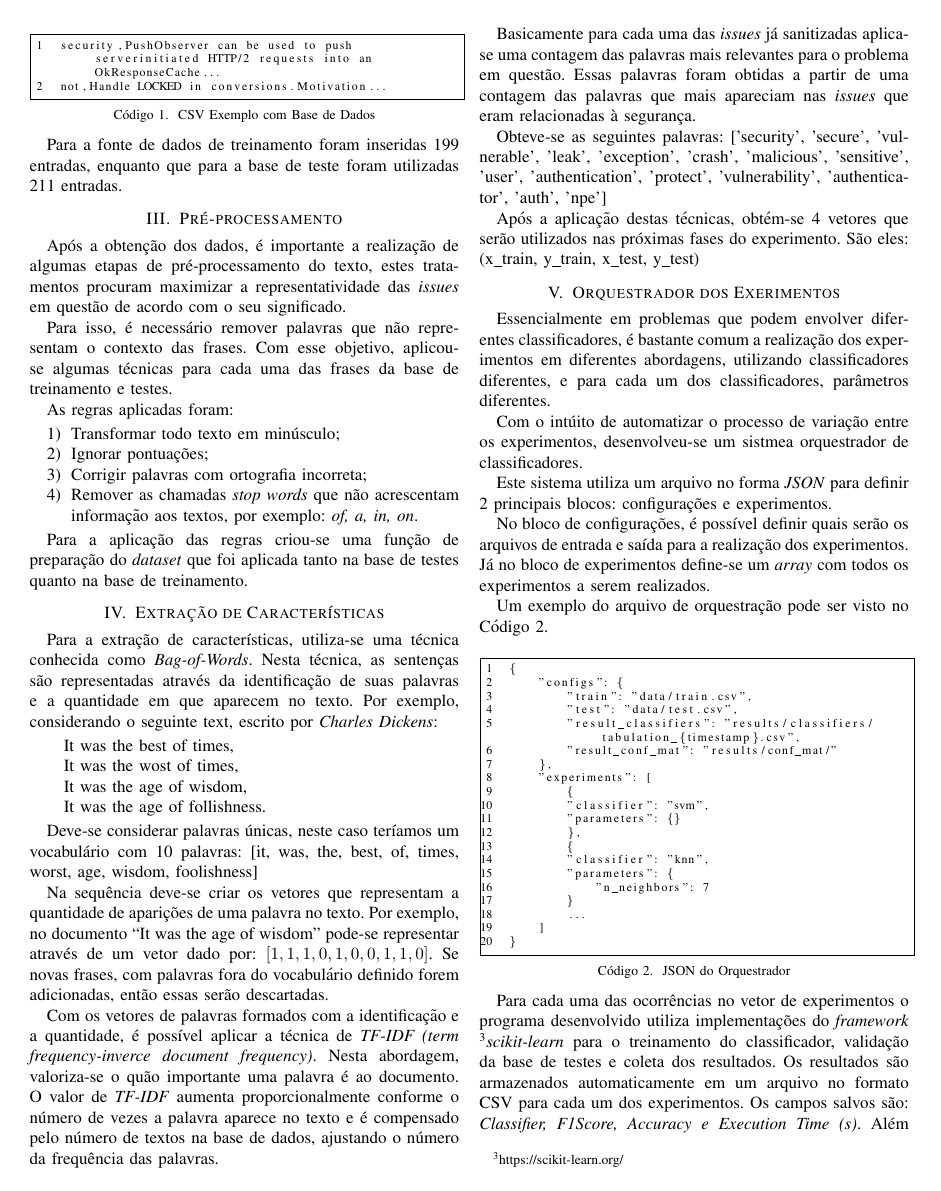
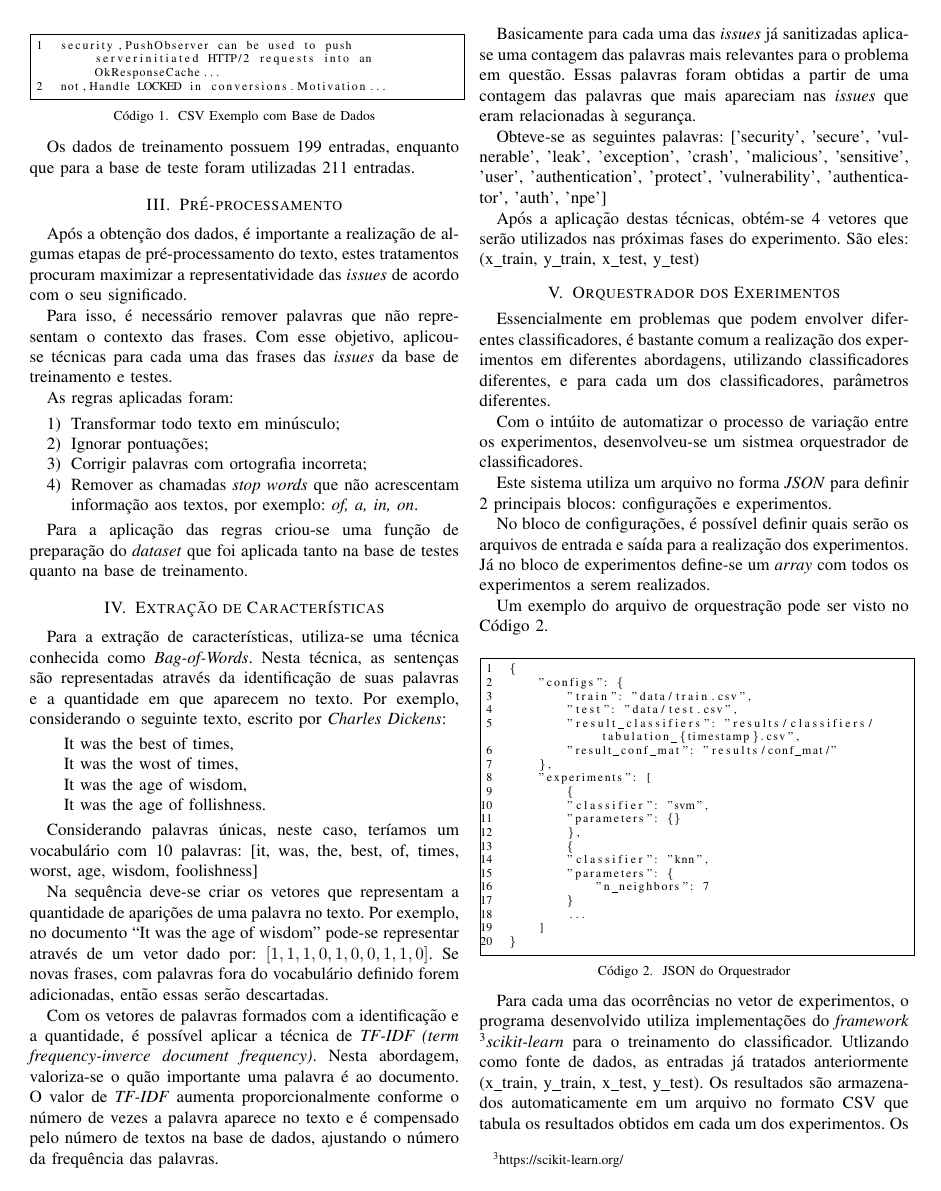
Before and after one commit to bmphx2/aprendizagem-de-maquina, a LaTeX paper (report/report.tex): page 2 of 3. Compiled offline with pdfLaTeX; a missing font is replaced by an installed copy or a similar font; a LaTeX package or settings file that is missing is left out.

Commit message:
General Text Adjustments

```diff
--- a/report/report.tex
+++ b/report/report.tex
@@ -96,13 +96,13 @@ security,PushObserver can be used to push serverinitiated HTTP/2 requests into a
 not,Handle LOCKED in conversions.Motivation...
 \end{lstlisting}
 
-Para a fonte de dados de treinamento foram inseridas 199 entradas, enquanto que para a base de teste foram utilizadas 211 entradas.
+Os dados de treinamento possuem 199 entradas, enquanto que para a base de teste foram utilizadas 211 entradas.
 
 \section{Pré-processamento}
 
-Após a obtenção dos dados, é importante a realização de algumas etapas de pré-processamento do texto, estes tratamentos procuram maximizar a representatividade das \textit{issues} em questão de acordo com o seu significado.
+Após a obtenção dos dados, é importante a realização de algumas etapas de pré-processamento do texto, estes tratamentos procuram maximizar a representatividade das \textit{issues} de acordo com o seu significado.
 
-Para isso, é necessário remover palavras que não representam o contexto das frases. Com esse objetivo, aplicou-se algumas técnicas para cada uma das frases da base de treinamento e testes.
+Para isso, é necessário remover palavras que não representam o contexto das frases. Com esse objetivo, aplicou-se técnicas para cada uma das frases das \textit{issues} da base de treinamento e testes.
 
 As regras aplicadas foram:
 
@@ -117,7 +117,7 @@ Para a aplicação das regras criou-se uma função de preparação do \textit{d
 
 \section{Extração de Características}
 
-Para a extração de características, utiliza-se uma técnica conhecida como \textit{Bag-of-Words}. Nesta técnica, as sentenças são representadas através da identificação de suas palavras e a quantidade em que aparecem no texto. Por exemplo, considerando o seguinte text, escrito por \textit{Charles Dickens}:
+Para a extração de características, utiliza-se uma técnica conhecida como \textit{Bag-of-Words}. Nesta técnica, as sentenças são representadas através da identificação de suas palavras e a quantidade em que aparecem no texto. Por exemplo, considerando o seguinte texto, escrito por \textit{Charles Dickens}:
 
 \begin{quote}
     It was the best of times,\\
@@ -126,7 +126,7 @@ Para a extração de características, utiliza-se uma técnica conhecida como \t
     It was the age of follishness.
 \end{quote}
 
-Deve-se considerar palavras únicas, neste caso teríamos um vocabulário com 10 palavras: [it, was,
+Considerando palavras únicas, neste caso, teríamos um vocabulário com 10 palavras: [it, was,
 the, best, of, times, worst, age, wisdom, foolishness]
 
 Na sequência deve-se criar os vetores que representam a quantidade de aparições de uma palavra no texto. Por exemplo, no documento ``It was the age of wisdom'' pode-se representar através de um vetor dado por: $[1, 1, 1, 0, 1, 0, 0, 1, 1, 0]$. Se novas frases, com palavras fora do vocabulário definido forem adicionadas, então essas serão descartadas.
@@ -175,7 +175,7 @@ Um exemplo do arquivo de orquestração pode ser visto no Código \ref{code:orqu
 }
 \end{lstlisting}
 
-Para cada uma das ocorrências no vetor de experimentos o programa desenvolvido utiliza implementações do \textit{framework} \textit{\footnote{https://scikit-learn.org/}scikit-learn} para o treinamento do classificador, validação da base de testes e coleta dos resultados. Os resultados são armazenados automaticamente em um arquivo no formato CSV para cada um dos experimentos. Os campos salvos são: \textit{Classifier, F1Score, Accuracy e Execution Time (s)}. Além disso, para cada execução são armazenadas as matrizes de confusão como imagens e também como arquivos CSV.
+Para cada uma das ocorrências no vetor de experimentos, o programa desenvolvido utiliza implementações do \textit{framework} \textit{\footnote{https://scikit-learn.org/}scikit-learn} para o treinamento do classificador. Utlizando como fonte de dados, as entradas já tratados anteriormente (x\_train, y\_train, x\_test, y\_test). Os resultados são armazenados automaticamente em um arquivo no formato CSV que tabula os resultados obtidos em cada um dos experimentos. Os campos salvos são: \textit{Classifier, F1Score, Accuracy e Time (s)}. Além disso, para cada execução são armazenadas as matrizes de confusão como imagens e também como arquivos CSV.
 
 \section{Resultados Obtidos}
 
```
Also changed, not shown: report/report.pdf, report/report.tex (6 more changed lines), 3 other files.
